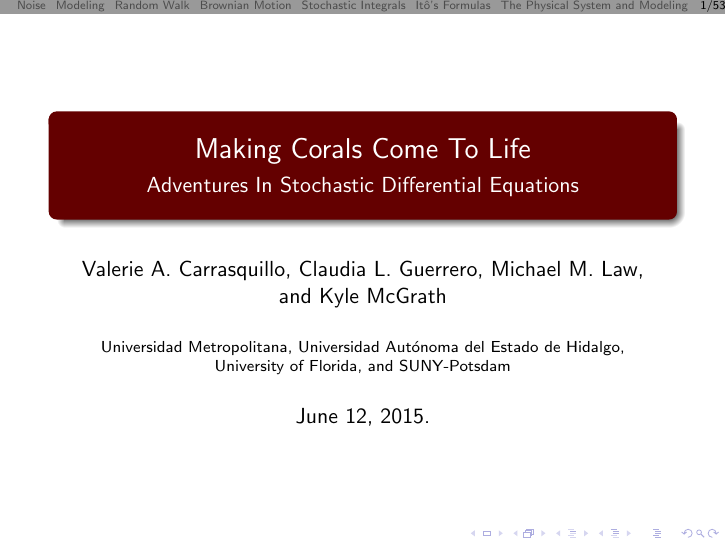
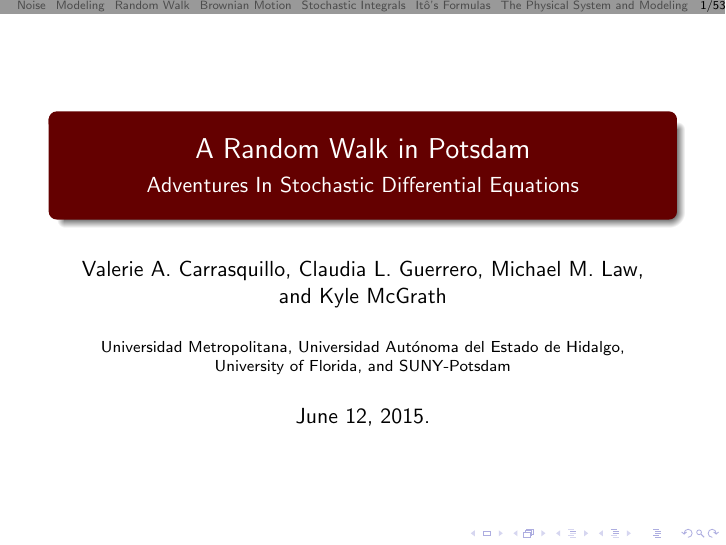
Before and after one commit to SUNY-SDE-2015/REU15, LaTeX slides (Presentations/Midterm/Presentation1.tex): page 1 of 53. Compiled offline with pdfLaTeX.

Commit message:
Changed the title

```diff
--- a/Presentations/Midterm/Presentation1.tex
+++ b/Presentations/Midterm/Presentation1.tex
@@ -49,7 +49,7 @@
 \institute{Universidad Metropolitana, Universidad Aut\'{o}noma del Estado de Hidalgo, University of Florida, and
   SUNY-Potsdam}
 
-\title{Making Corals Come To Life}
+\title{A Random Walk in Potsdam}
 \subtitle{Adventures In Stochastic Differential Equations}
 \date{June 12, 2015.}
 
```
